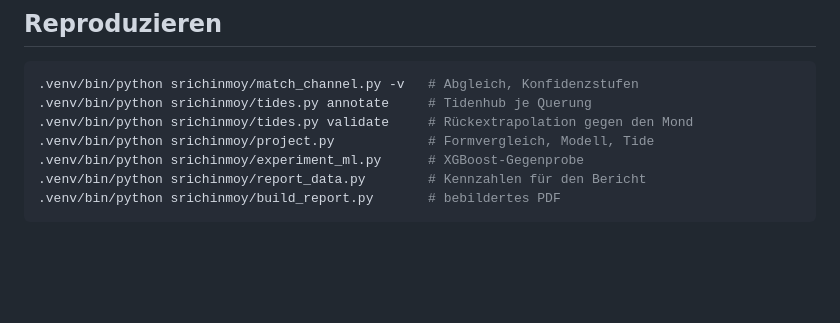
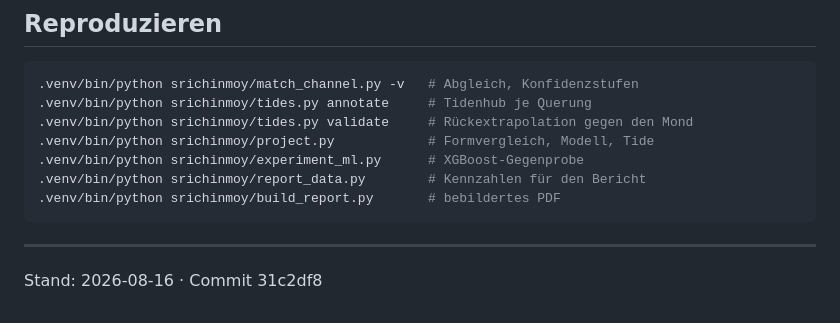
Before and after one commit to silvanm/marathon-swim-analysis, a Markdown page: RESEARCH.md, the part around the change. Rendered like a GitHub page; blank space fills up the shorter version.

````diff
--- a/RESEARCH.md
+++ b/RESEARCH.md
@@ -274,3 +274,6 @@ den dünn besetzten Randbereichen.
 .venv/bin/python srichinmoy/report_data.py        # Kennzahlen für den Bericht
 .venv/bin/python srichinmoy/build_report.py       # bebildertes PDF
 ```
+
+---
+Stand: 2026-08-16 · Commit 31c2df8
````
Also changed, not shown: README.md (+1 -1 lines), srichinmoy/README.md (+3 -0 lines).
